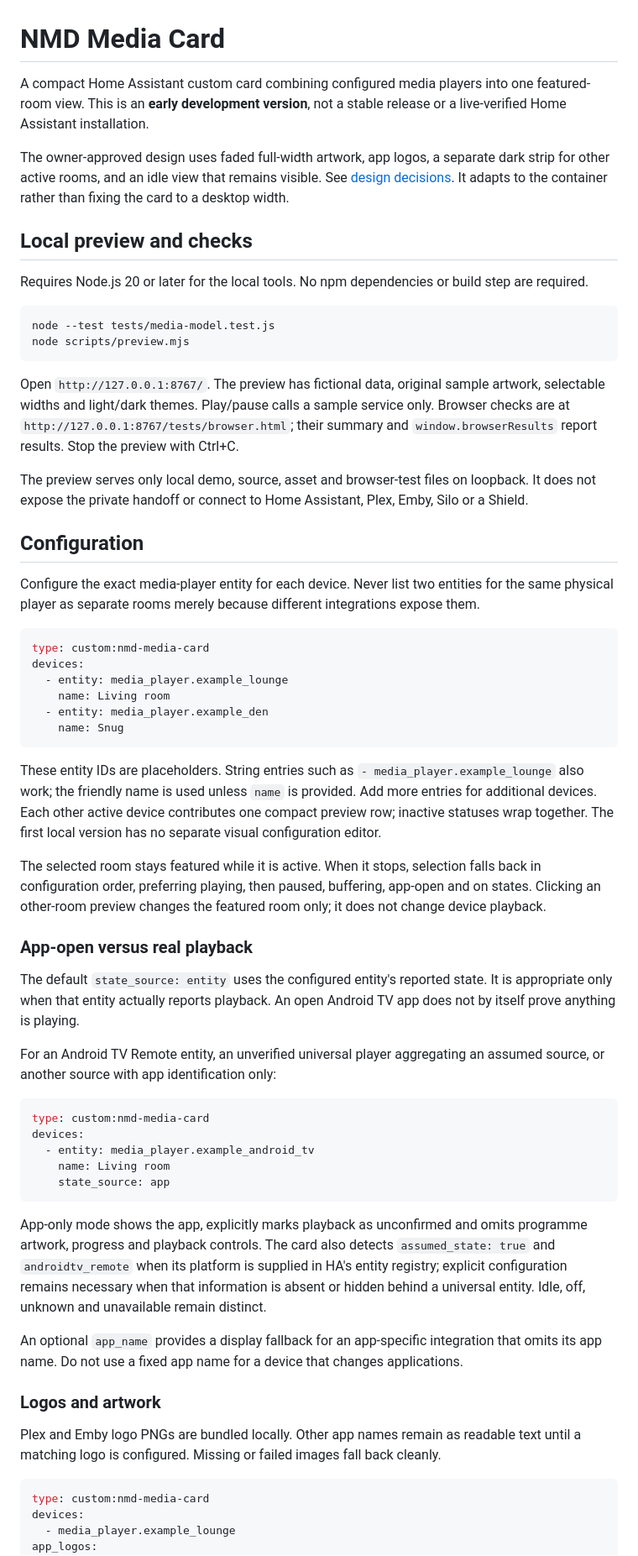
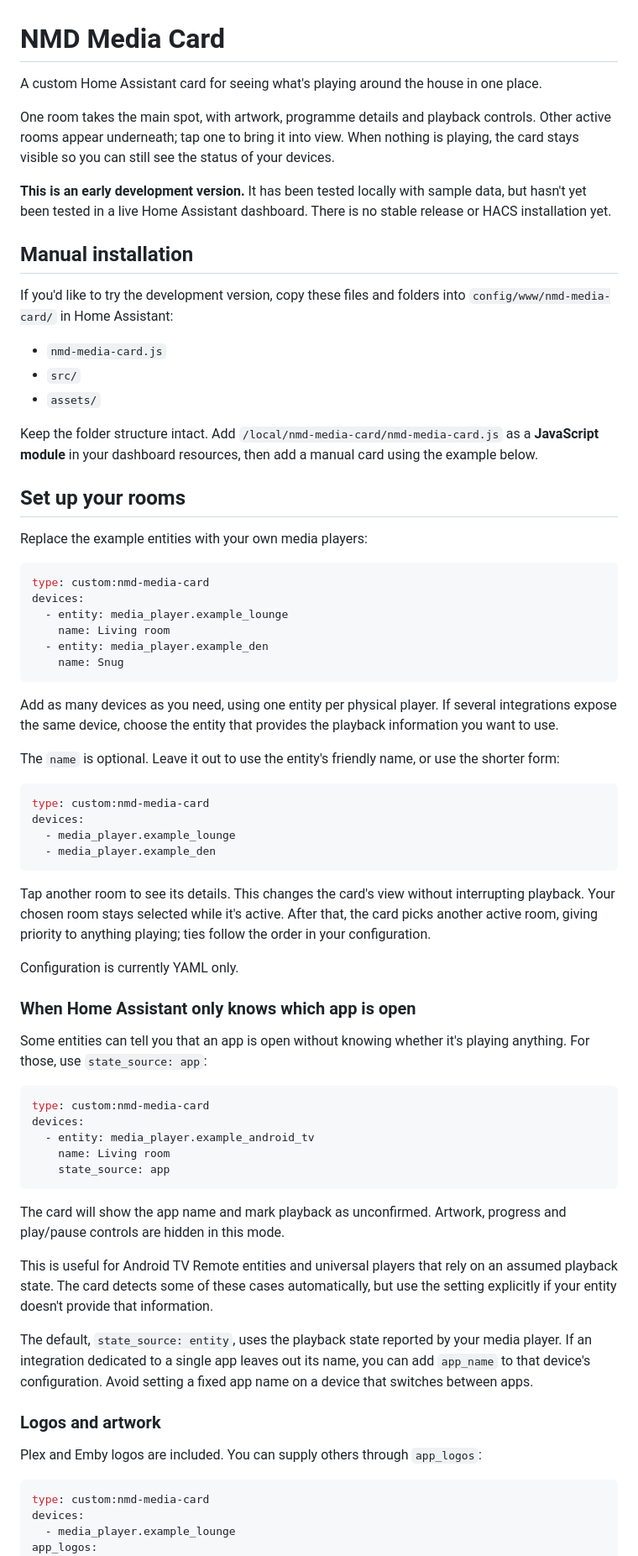
Before and after one commit to NetworkMD87/NMD-Media-Card, a Markdown page: README.md, the part around one of its changes. Shown at 84% size. Drawn GitHub-style.

Commit message:
Improve README wording

````diff
--- a/README.md
+++ b/README.md
@@ -1,25 +1,24 @@
 # NMD Media Card
 
-A compact Home Assistant custom card combining configured media players into one featured-room view. This is an **early development version**, not a stable release or a live-verified Home Assistant installation.
+A custom Home Assistant card for seeing what's playing around the house in one place.
 
-The owner-approved design uses faded full-width artwork, app logos, a separate dark strip for other active rooms, and an idle view that remains visible. See [design decisions](DESIGN-DECISIONS.md). It adapts to the container rather than fixing the card to a desktop width.
+One room takes the main spot, with artwork, programme details and playback controls. Other active rooms appear underneath; tap one to bring it into view. When nothing is playing, the card stays visible so you can still see the status of your devices.
 
-## Local preview and checks
+**This is an early development version.** It has been tested locally with sample data, but hasn't yet been tested in a live Home Assistant dashboard. There is no stable release or HACS installation yet.
 
-Requires Node.js 20 or later for the local tools. No npm dependencies or build step are required.
+## Manual installation
 
-```powershell
-node --test tests/media-model.test.js
-node scripts/preview.mjs
-```
+If you'd like to try the development version, copy these files and folders into `config/www/nmd-media-card/` in Home Assistant:
 
-Open `http://127.0.0.1:8767/`. The preview has fictional data, original sample artwork, selectable widths and light/dark themes. Play/pause calls a sample service only. Browser checks are at `http://127.0.0.1:8767/tests/browser.html`; their summary and `window.browserResults` report results. Stop the preview with Ctrl+C.
+- `nmd-media-card.js`
+- `src/`
+- `assets/`
 
-The preview serves only local demo, source, asset and browser-test files on loopback. It does not expose the private handoff or connect to Home Assistant, Plex, Emby, Silo or a Shield.
+Keep the folder structure intact. Add `/local/nmd-media-card/nmd-media-card.js` as a **JavaScript module** in your dashboard resources, then add a manual card using the example below.
 
-## Configuration
+## Set up your rooms
 
-Configure the exact media-player entity for each device. Never list two entities for the same physical player as separate rooms merely because different integrations expose them.
+Replace the example entities with your own media players:
 
 ```yaml
 type: custom:nmd-media-card
@@ -30,15 +29,24 @@ devices:
     name: Snug
 ```
 
-These entity IDs are placeholders. String entries such as `- media_player.example_lounge` also work; the friendly name is used unless `name` is provided. Add more entries for additional devices. Each other active device contributes one compact preview row; inactive statuses wrap together. The first local version has no separate visual configuration editor.
+Add as many devices as you need, using one entity per physical player. If several integrations expose the same device, choose the entity that provides the playback information you want to use.
 
-The selected room stays featured while it is active. When it stops, selection falls back in configuration order, preferring playing, then paused, buffering, app-open and on states. Clicking an other-room preview changes the featured room only; it does not change device playback.
+The `name` is optional. Leave it out to use the entity's friendly name, or use the shorter form:
 
-### App-open versus real playback
+```yaml
+type: custom:nmd-media-card
+devices:
+  - media_player.example_lounge
+  - media_player.example_den
+```
 
-The default `state_source: entity` uses the configured entity's reported state. It is appropriate only when that entity actually reports playback. An open Android TV app does not by itself prove anything is playing.
+Tap another room to see its details. This changes the card's view without interrupting playback. Your chosen room stays selected while it's active. After that, the card picks another active room, giving priority to anything playing; ties follow the order in your configuration.
 
-For an Android TV Remote entity, an unverified universal player aggregating an assumed source, or another source with app identification only:
+Configuration is currently YAML only.
+
+### When Home Assistant only knows which app is open
+
+Some entities can tell you that an app is open without knowing whether it's playing anything. For those, use `state_source: app`:
 
 ```yaml
 type: custom:nmd-media-card
@@ -48,13 +56,15 @@ devices:
     state_source: app
 ```
 
-App-only mode shows the app, explicitly marks playback as unconfirmed and omits programme artwork, progress and playback controls. The card also detects `assumed_state: true` and `androidtv_remote` when its platform is supplied in HA's entity registry; explicit configuration remains necessary when that information is absent or hidden behind a universal entity. Idle, off, unknown and unavailable remain distinct.
+The card will show the app name and mark playback as unconfirmed. Artwork, progress and play/pause controls are hidden in this mode.
 
-An optional `app_name` provides a display fallback for an app-specific integration that omits its app name. Do not use a fixed app name for a device that changes applications.
+This is useful for Android TV Remote entities and universal players that rely on an assumed playback state. The card detects some of these cases automatically, but use the setting explicitly if your entity doesn't provide that information.
+
+The default, `state_source: entity`, uses the playback state reported by your media player. If an integration dedicated to a single app leaves out its name, you can add `app_name` to that device's configuration. Avoid setting a fixed app name on a device that switches between apps.
 
 ### Logos and artwork
 
-Plex and Emby logo PNGs are bundled locally. Other app names remain as readable text until a matching logo is configured. Missing or failed images fall back cleanly.
+Plex and Emby logos are included. You can supply others through `app_logos`:
 
 ```yaml
 type: custom:nmd-media-card
````
Also changed, not shown: other parts of README.md (+26 -21 lines).
